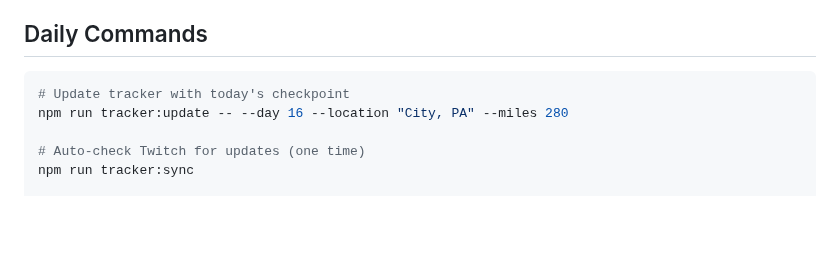
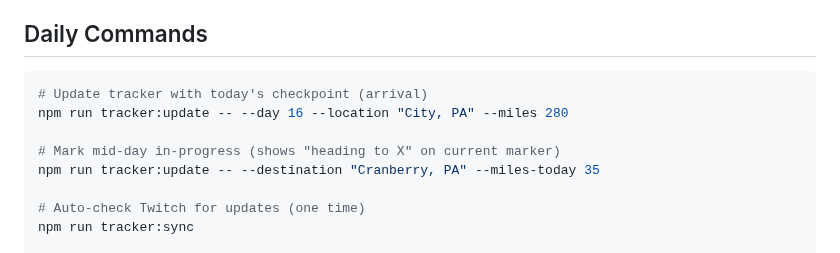
Before and after one commit to 12TribesofIsrael/AIconsultantforHmblzayy, a Markdown page: docs/quick-reference.md, the part around the change. Drawn GitHub-style; blank space fills up the shorter version.

Commit message:
Add in-progress tracker command to quick-reference

````diff
--- a/docs/quick-reference.md
+++ b/docs/quick-reference.md
@@ -19,8 +19,11 @@
 
 ## Daily Commands
 ```bash
-# Update tracker with today's checkpoint
+# Update tracker with today's checkpoint (arrival)
 npm run tracker:update -- --day 16 --location "City, PA" --miles 280
+
+# Mark mid-day in-progress (shows "heading to X" on current marker)
+npm run tracker:update -- --destination "Cranberry, PA" --miles-today 35
 
 # Auto-check Twitch for updates (one time)
 npm run tracker:sync
````
